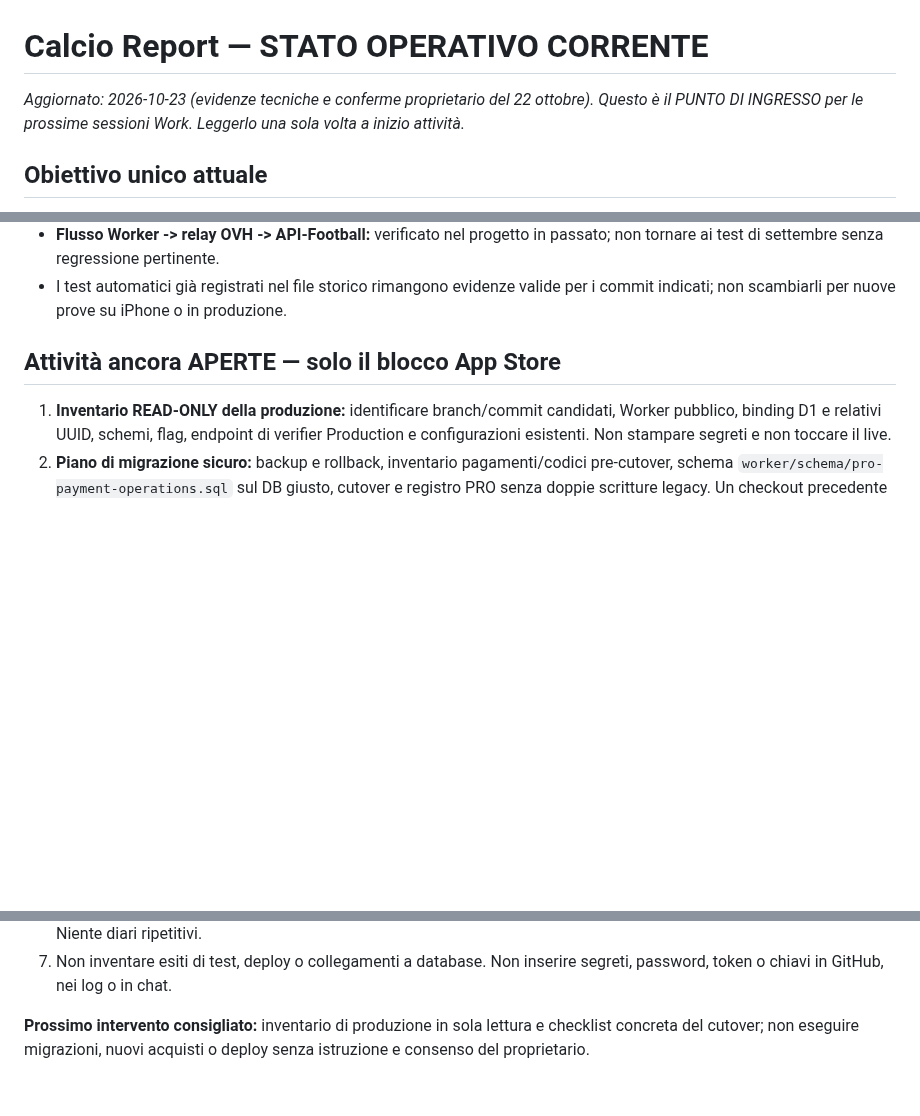
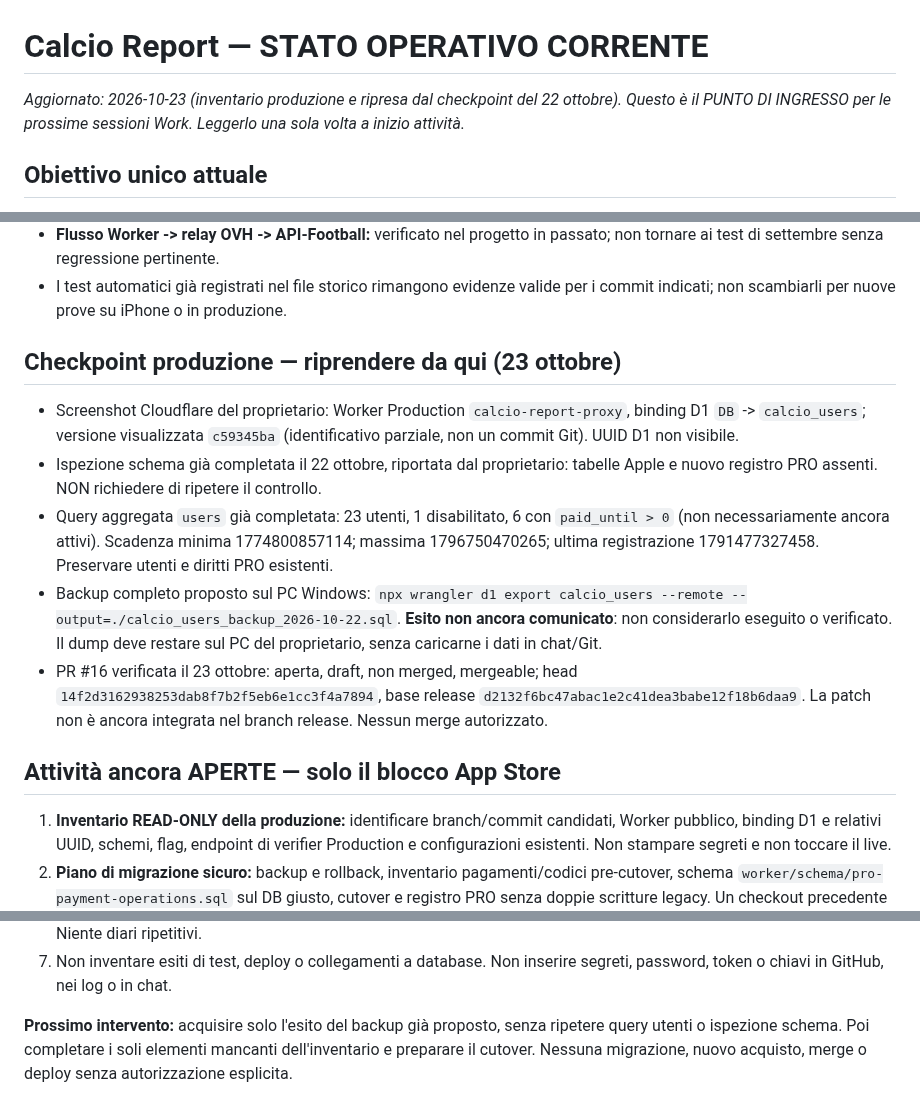
Before and after one commit to CiccioGamer00/calcio_report, a Markdown page: PROJECT_STATUS.md, 3 parts joined by grey strips. Rendered like a GitHub page; blank space fills up the shorter version.

Commit message:
docs: preserve production inventory and pending backup checkpoint

```diff
--- a/PROJECT_STATUS.md
+++ b/PROJECT_STATUS.md
@@ -1,6 +1,6 @@
 # Calcio Report — STATO OPERATIVO CORRENTE
 
-_Aggiornato: 2026-10-23 (evidenze tecniche e conferme proprietario del 22 ottobre)._
+_Aggiornato: 2026-10-23 (inventario produzione e ripresa dal checkpoint del 22 ottobre)._
 _Questo è il PUNTO DI INGRESSO per le prossime sessioni Work. Leggerlo una sola volta a inizio attività._
 
 ## Obiettivo unico attuale
@@ -42,6 +42,26 @@ Nessuna pubblicazione, migrazione su database live o invio ad App Review senza a
   non tornare ai test di settembre senza regressione pertinente.
 - I test automatici già registrati nel file storico rimangono evidenze valide per
   i commit indicati; non scambiarli per nuove prove su iPhone o in produzione.
+
+## Checkpoint produzione — riprendere da qui (23 ottobre)
+
+- Screenshot Cloudflare del proprietario: Worker Production `calcio-report-proxy`,
+  binding D1 `DB` -> `calcio_users`; versione visualizzata `c59345ba`
+  (identificativo parziale, non un commit Git). UUID D1 non visibile.
+- Ispezione schema già completata il 22 ottobre, riportata dal proprietario:
+  tabelle Apple e nuovo registro PRO assenti. NON richiedere di ripetere il controllo.
+- Query aggregata `users` già completata: 23 utenti, 1 disabilitato,
+  6 con `paid_until > 0` (non necessariamente ancora attivi).
+  Scadenza minima 1774800857114; massima 1796750470265;
+  ultima registrazione 1791477327458. Preservare utenti e diritti PRO esistenti.
+- Backup completo proposto sul PC Windows:
+  `npx wrangler d1 export calcio_users --remote --output=./calcio_users_backup_2026-10-22.sql`.
+  **Esito non ancora comunicato**: non considerarlo eseguito o verificato.
+  Il dump deve restare sul PC del proprietario, senza caricarne i dati in chat/Git.
+- PR #16 verificata il 23 ottobre: aperta, draft, non merged, mergeable;
+  head `14f2d3162938253dab8f7b2f5eb6e1cc3f4a7894`,
+  base release `d2132f6bc47abac1e2c41dea3babe12f18b6daa9`.
+  La patch non è ancora integrata nel branch release. Nessun merge autorizzato.
 
 ## Attività ancora APERTE — solo il blocco App Store
 
@@ -89,6 +109,7 @@ Nessuna pubblicazione, migrazione su database live o invio ad App Review senza a
 7. Non inventare esiti di test, deploy o collegamenti a database. Non inserire
    segreti, password, token o chiavi in GitHub, nei log o in chat.
 
-**Prossimo intervento consigliato:** inventario di produzione in sola lettura e
-checklist concreta del cutover; non eseguire migrazioni, nuovi acquisti o deploy
-senza istruzione e consenso del proprietario.
+**Prossimo intervento:** acquisire solo l'esito del backup già proposto, senza
+ripetere query utenti o ispezione schema. Poi completare i soli elementi mancanti
+dell'inventario e preparare il cutover. Nessuna migrazione, nuovo acquisto,
+merge o deploy senza autorizzazione esplicita.
```
